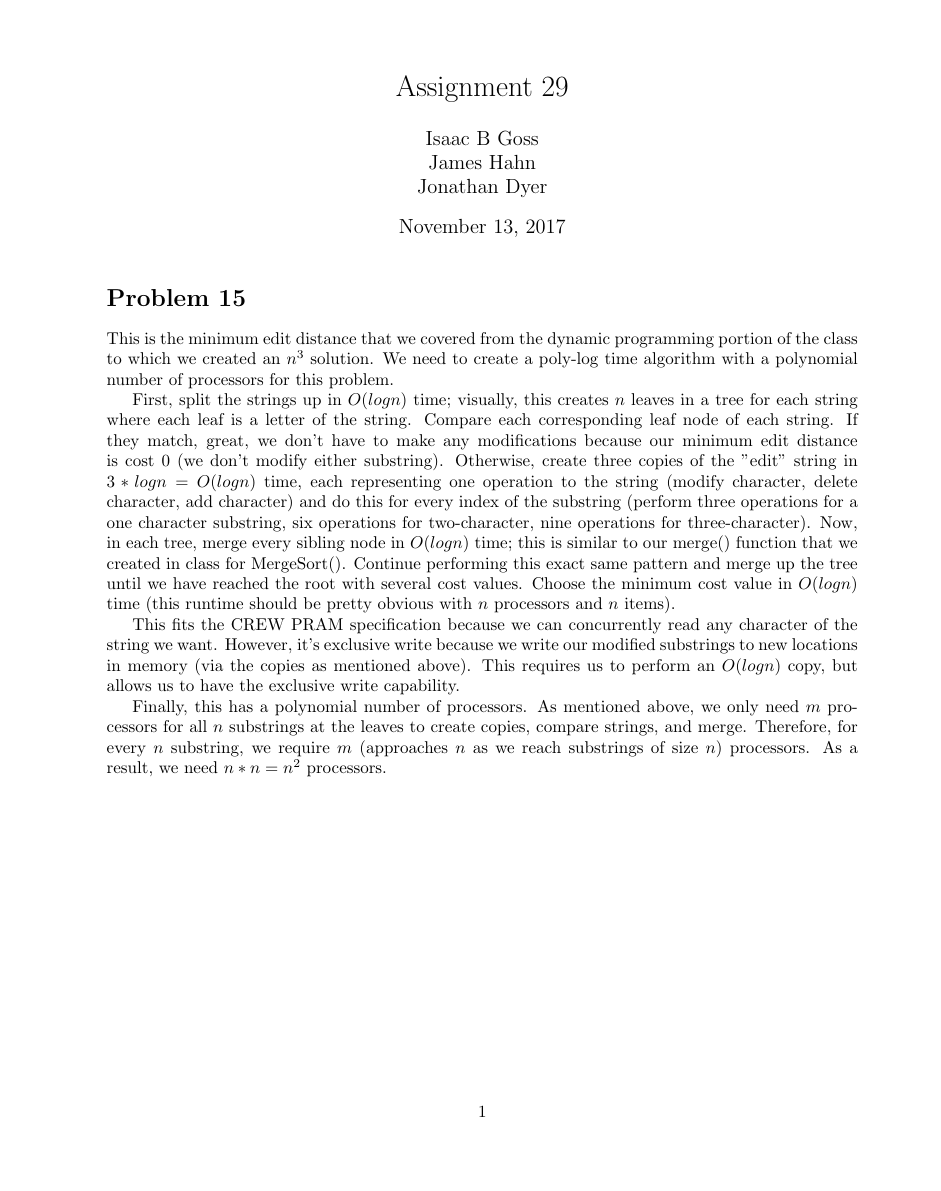
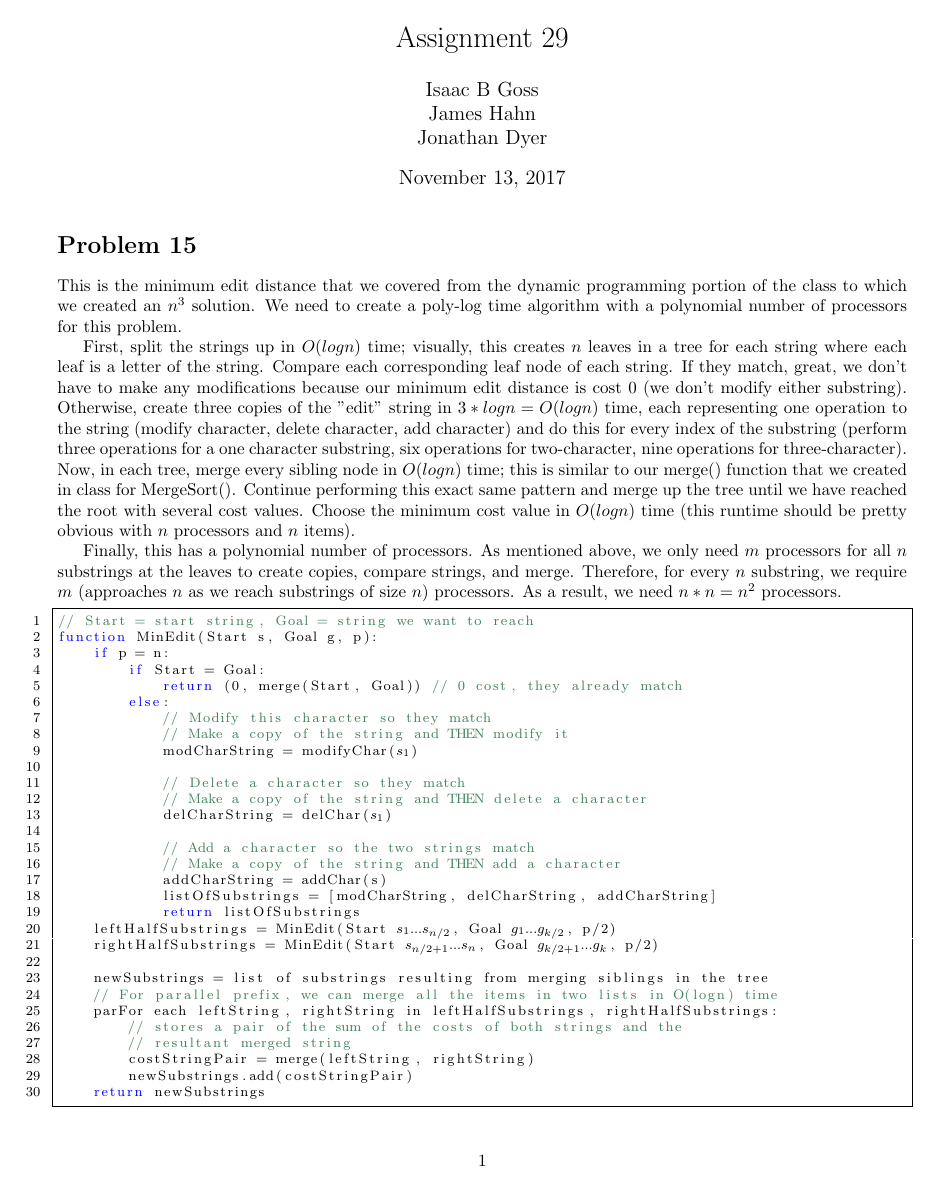
Before and after one commit to iggy14750/algos1510, a LaTeX problem sheet (assignment29/a29.tex): page 1 of 4 before the commit and page 1 of 2 after it. Compiled offline with pdfLaTeX.

Commit message:
format more better for to fit on one page

```diff
--- a/assignment29/a29.tex
+++ b/assignment29/a29.tex
@@ -5,7 +5,7 @@
 \usepackage{amsmath}
 \usepackage{amsthm}
 \usepackage{enumitem}
-\usepackage[margin=1.2in]{geometry}
+\usepackage[margin=0.8in]{geometry}
 \usepackage{graphicx}
 
 % ============ USED FOR OUR FORMAT ============
@@ -54,10 +54,9 @@ This is the minimum edit distance that we covered from the dynamic programming p
 
 First, split the strings up in $O(logn)$ time; visually, this creates $n$ leaves in a tree for each string where each leaf is a letter of the string.  Compare each corresponding leaf node of each string.  If they match, great, we don't have to make any modifications because our minimum edit distance is cost 0 (we don't modify either substring).  Otherwise, create three copies of the "edit" string in $3*logn = O(logn)$ time, each representing one operation to the string (modify character, delete character, add character) and do this for every index of the substring (perform three operations for a one character substring, six operations for two-character, nine operations for three-character).  Now, in each tree, merge every sibling node in $O(logn)$ time; this is similar to our merge() function that we created in class for MergeSort().  Continue performing this exact same pattern and merge up the tree until we have reached the root with several cost values.  Choose the minimum cost value in $O(logn)$ time (this runtime should be pretty obvious with $n$ processors and $n$ items).
 
-This fits the CREW PRAM specification because we can concurrently read any character of the string we want.  However, it's exclusive write because we write our modified substrings to new locations in memory (via the copies as mentioned above).  This requires us to perform an $O(logn)$ copy, but allows us to have the exclusive write capability.
+%This fits the CREW PRAM specification because we can concurrently read any character of the string we want.  However, it's exclusive write because we write our modified substrings to new locations in memory (via the copies as mentioned above).  This requires us to perform an $O(logn)$ copy, but allows us to have the exclusive write capability.
 
 Finally, this has a polynomial number of processors.  As mentioned above, we only need $m$ processors for all $n$ substrings at the leaves to create copies, compare strings, and merge.  Therefore, for every $n$ substring, we require $m$ (approaches $n$ as we reach substrings of size $n$) processors.  As a result, we need $n*n = n^2$ processors.
-\pagebreak
 \begin{lstlisting}
 // Start = start string, Goal = string we want to reach
 function MinEdit(Start s, Goal g, p):
```
